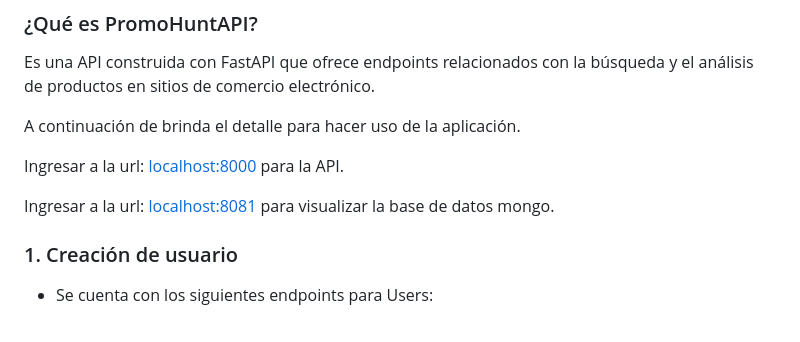
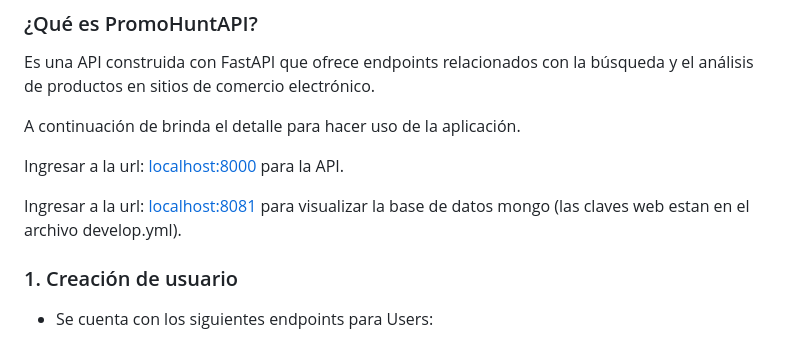
Before and after one commit to kannder83/promo-hunt-api, a Markdown page: README.md, the part around the change. Rendered like a GitHub page.

Commit message:
fix doc pass web

```diff
--- a/README.md
+++ b/README.md
@@ -120,7 +120,7 @@ A continuación de brinda el detalle para hacer uso de la aplicación.
 
 Ingresar a la url: [localhost:8000](http://localhost:8000) para la API.
 
-Ingresar a la url: [localhost:8081](http://localhost:8081) para visualizar la base de datos mongo.
+Ingresar a la url: [localhost:8081](http://localhost:8081) para visualizar la base de datos mongo (las claves web estan en el archivo develop.yml).
 
 ### 1. Creación de usuario
 
```
